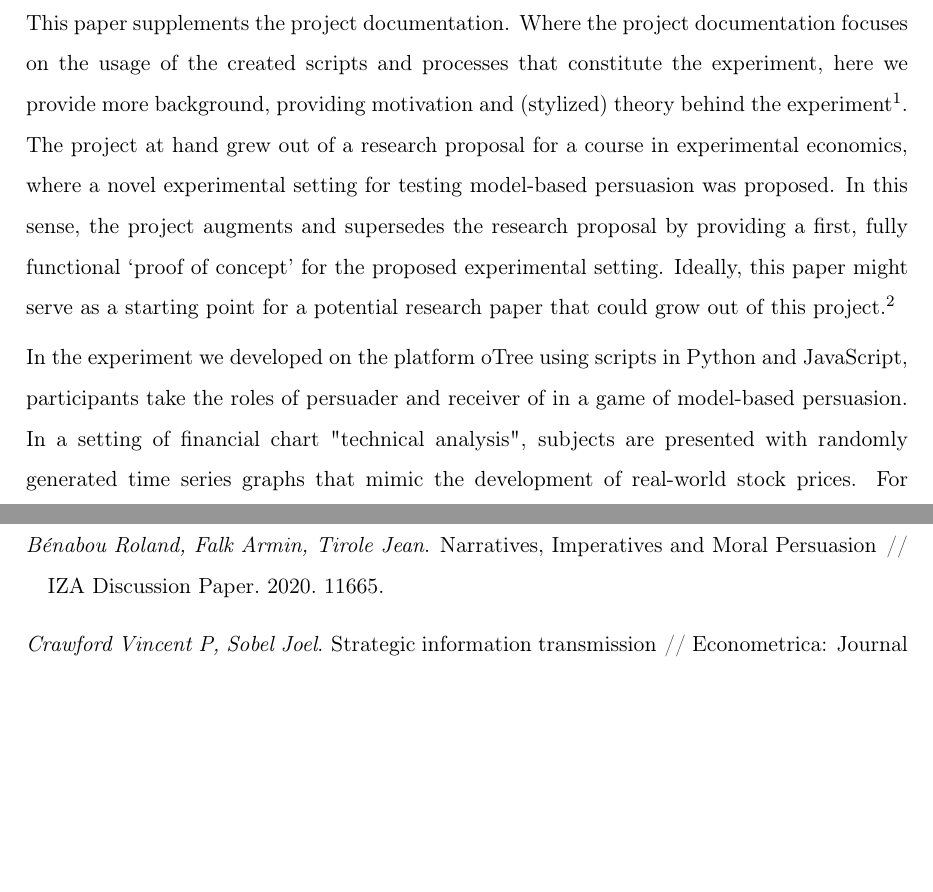
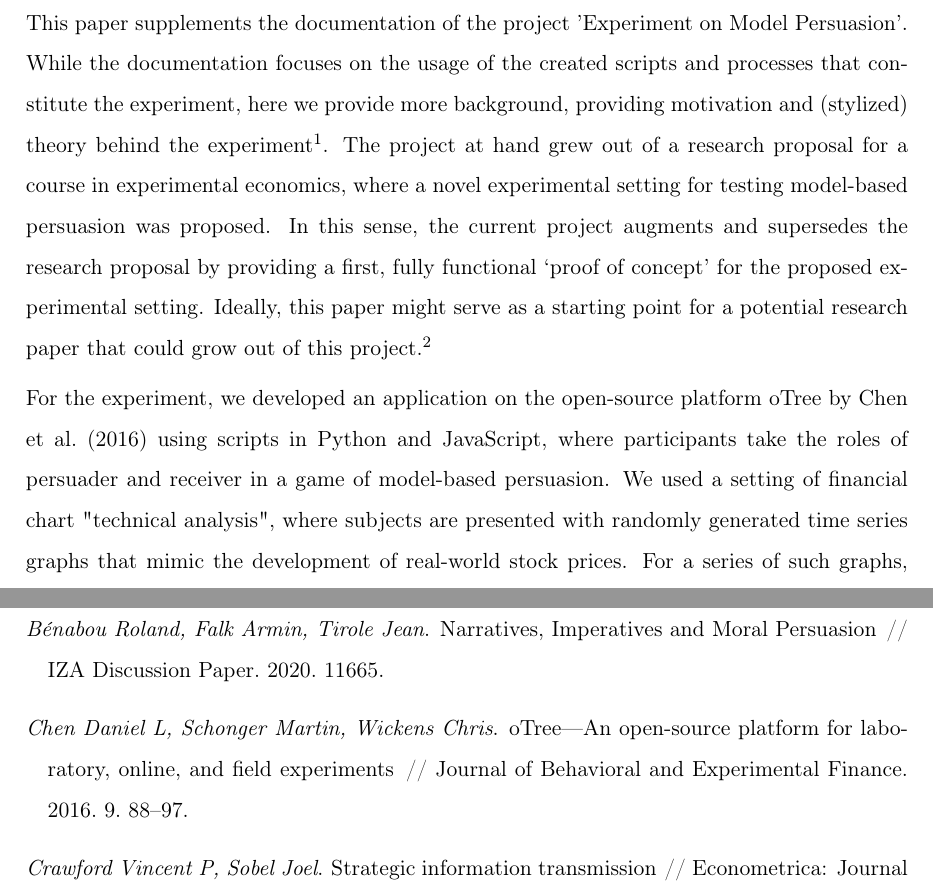
Before and after one commit to philippschirmer/experiment_model_persuasion, a LaTeX paper (src/paper/research_paper.tex): two parts of pages 2 and 10 of 11, joined at a grey line, cut so that both start at the same text, the shorter picture padded with empty space. Compiled offline with pdfLaTeX.

Commit message:
Minor edits to documentation.

```diff
--- a/src/paper/research_paper.tex
+++ b/src/paper/research_paper.tex
@@ -75,9 +75,9 @@
 \section{Introduction} % (fold)
 \label{sec:introduction}
 
-This paper supplements the project documentation. Where the project documentation focuses on the usage of the created scripts and processes that constitute the experiment, here we provide more background, providing motivation and (stylized) theory behind the experiment\footnote{Parts of this paper are adapted from a research proposal by Philipp Schirmer and Antonia Antweiler in a topics course supervised by Prof. Kube.}. The project at hand grew out of a research proposal for a course in experimental economics, where a novel experimental setting for testing model-based persuasion was proposed. In this sense, the project augments and supersedes the research proposal by providing a first, fully functional `proof of concept' for the proposed experimental setting. Ideally, this paper might serve as a starting point for a potential research paper that could grow out of this project.\footnote{This project has been build based on a template by \cite{GaudeckerEconProjectTemplates}.}
+This paper supplements the documentation of the project 'Experiment on Model Persuasion'. While the documentation focuses on the usage of the created scripts and processes that constitute the experiment, here we provide more background, providing motivation and (stylized) theory behind the experiment\footnote{Parts of this paper are adapted from a research proposal by Philipp Schirmer and Antonia Antweiler in a topics course supervised by Prof. Kube.}. The project at hand grew out of a research proposal for a course in experimental economics, where a novel experimental setting for testing model-based persuasion was proposed. In this sense, the current project augments and supersedes the research proposal by providing a first, fully functional `proof of concept' for the proposed experimental setting. Ideally, this paper might serve as a starting point for a potential research paper that could grow out of this project.\footnote{This project has been build based on a template by \cite{GaudeckerEconProjectTemplates}.}
 
-In the experiment we developed on the platform oTree using scripts in Python and JavaScript, participants take the roles of persuader and receiver of in a game of model-based persuasion. In a setting of financial chart "technical analysis", subjects are presented with randomly generated time series graphs that mimic the development of real-world stock prices. For a series of such graphs, receivers are asked to make incentivized `investment' decisions for which they need to predict the further development of the stock. Persuaders observe the same graphs, and can access an interactive toolbox, where by moving a slider they can view different graphical models that explain the data and predict future development. From the available models, they are asked to pick a model that best convinces the receiver to take an action in the persuader's interest. To our knowledge, we are the among the first provide an experimental framework for testing model-based persuasion by developing a special experiment that allows to observe subjects' thinking about models.
+For the experiment, we developed an application on the open-source platform oTree by \cite{chen2016otree} using scripts in Python and JavaScript, where participants take the roles of persuader and receiver in a game of model-based persuasion. We used a setting of financial chart "technical analysis", where subjects are presented with randomly generated time series graphs that mimic the development of real-world stock prices. For a series of such graphs, receivers are asked to make incentivized `investment' decisions for which they need to predict the further development of the stock. Persuaders observe the same graphs, and can access an interactive toolbox, where by moving a slider they can view different graphical models that explain the data and predict future development. From the available models, they are asked to pick a model that best convinces the receiver to take an action in the persuader's interest. To our knowledge, we are the among the first provide an experimental framework for testing model-based persuasion by developing a special experiment that allows to observe subjects' thinking about models.
 
 
 \section{Motivation}
```
Also changed, not shown: src/paper/research_paper.tex (2 more changed lines), 1 other file.
